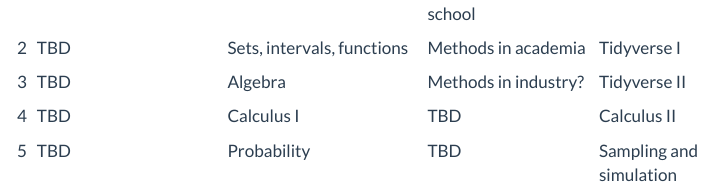
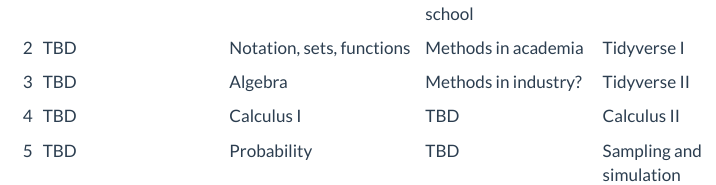
Before and after one commit to gustavo-diaz/NUmathcamp, a Quarto document (index.qmd): the page in a window 1100 px wide, from 620 px down. Rendered offline with R 4.5, knitr and Pandoc in place of Quarto, with nearby package versions.

Commit message:
Notation!

```diff
--- a/index.qmd
+++ b/index.qmd
@@ -46,7 +46,7 @@ schedule =
   tribble(
     ~Day, ~Date, ~Morning, ~Lunch, ~Afternoon,
     1, "TBD", "Introductions", "Methods in grad school", "R and RStudio",
-    2, "TBD", "Sets, intervals, functions", "Methods in academia", "Tidyverse I",
+    2, "TBD", "Notation, sets, functions", "Methods in academia", "Tidyverse I",
     3, "TBD", "Algebra", "Methods in industry?", "Tidyverse II",
     4, "TBD", "Calculus I", "TBD", "Calculus II",
     5, "TBD", "Probability", "TBD", "Sampling and simulation"
```
